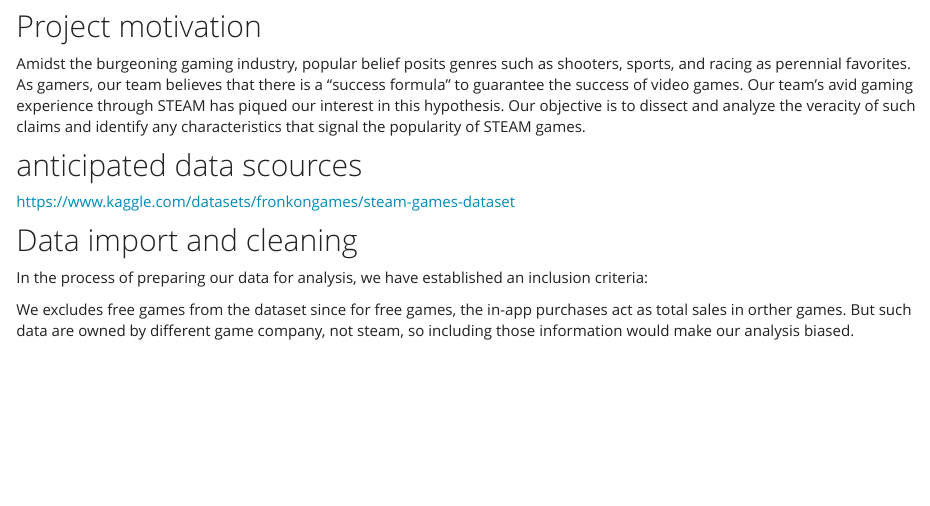
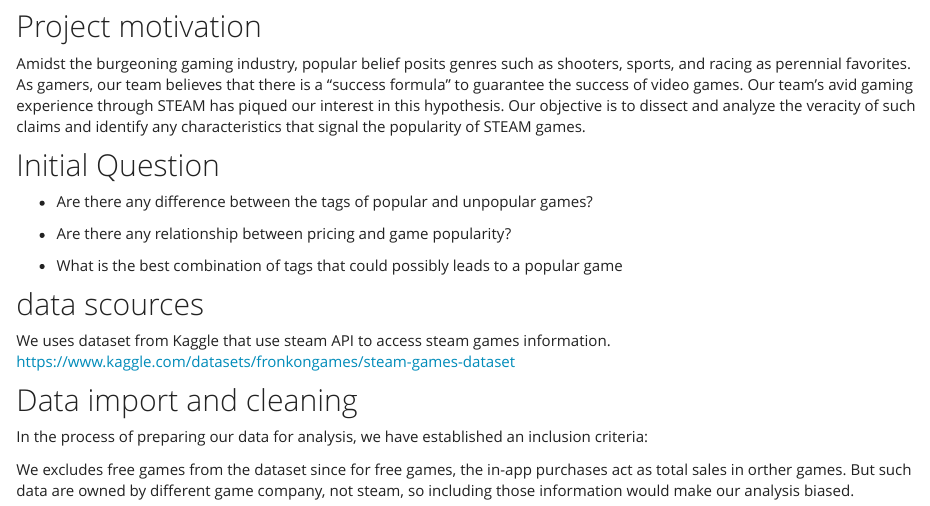
Before and after one commit to GYDTTDYX/DS_final_proj, an R Markdown document (project_report.Rmd): the page in a window 1100 px wide, from 1540 px down. Rendered offline with R 4.5, knitr and Pandoc, with nearby package versions; some code elsewhere in the file could not run offline; column names are cleaned by a stand-in for the janitor package.

Commit message:
added initial question

```diff
--- a/project_report.Rmd
+++ b/project_report.Rmd
@@ -28,8 +28,17 @@ Wenxin Tian: wt2369
 
 Amidst the burgeoning gaming industry, popular belief posits genres such as shooters, sports, and racing as perennial favorites. As gamers, our team believes that there is a "success formula" to guarantee the success of video games. Our team's avid gaming experience through STEAM has piqued our interest in this hypothesis. Our objective is to dissect and analyze the veracity of such claims and identify any characteristics that signal the popularity of STEAM games.
 
-## anticipated data scources
+## Initial Question
 
+* Are there any difference between the tags of popular and unpopular games?
+
+* Are there any relationship between pricing and game popularity?
+
+* What is the best combination of tags that could possibly leads to a popular game
+
+## data scources
+
+We uses dataset from Kaggle that use steam API to access steam games information.
 https://www.kaggle.com/datasets/fronkongames/steam-games-dataset
 
 ## Data import and cleaning
```
Also changed, not shown: dataimport.html, dataimport_files/figure-html/unnamed-chunk-22-1.png, dataimport_files/figure-html/unnamed-chunk-24-1.png, dataimport_files/figure-html/unnamed-chunk-27-1.png, exploratory_analysis.html, project_report.html.
